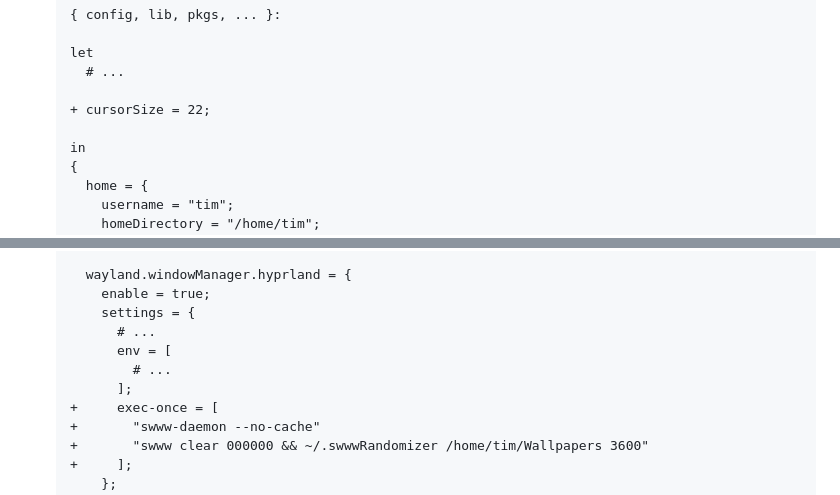
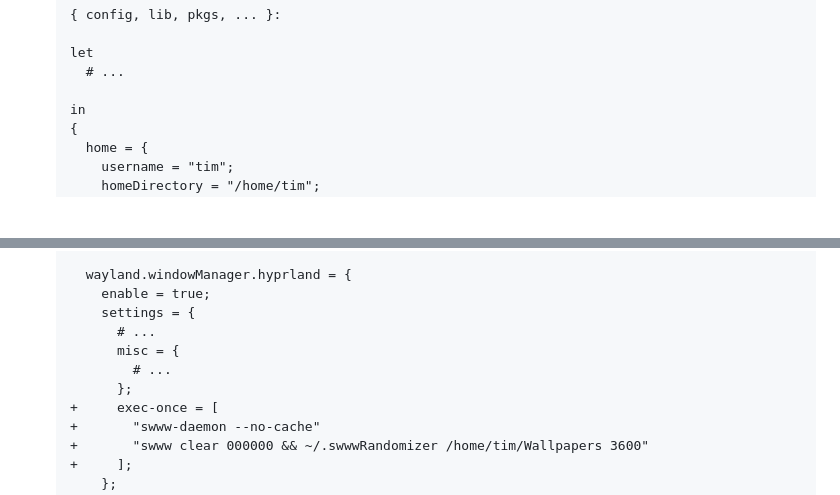
Before and after one commit to 0dpe/Linux-Journey, a Markdown page: README.md, 2 parts joined by grey strips. Drawn GitHub-style; blank space fills up the shorter version.

```diff
--- a/README.md
+++ b/README.md
@@ -1142,8 +1142,6 @@ In nixpkgs, `*-bin` means precompiled binary; `*-unwrapped` means not wrapped by
    let
      # ...
 
-   + cursorSize = 22;
-
    in
    {
      home = {
@@ -1583,9 +1581,9 @@ The swww wallpaper manager does not have a configuration file; all configuration
        enable = true;
        settings = {
          # ...
-         env = [
+         misc = {
            # ...
-         ];
+         };
    +     exec-once = [
    +       "swww-daemon --no-cache"
    +       "swww clear 000000 && ~/.swwwRandomizer /home/tim/Wallpapers 3600"
```
